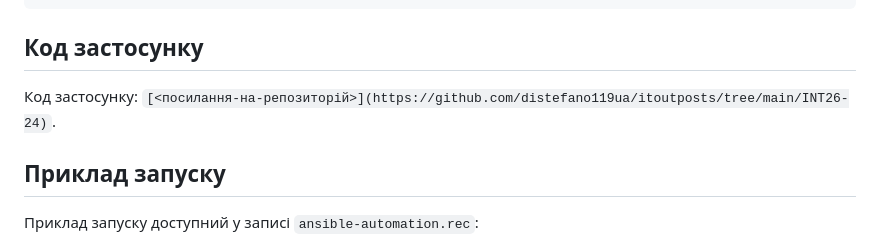
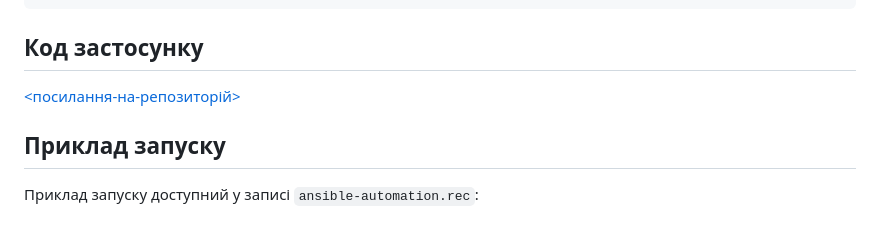
Before and after one commit to distefano119ua/itoutposts, a Markdown page: INT26-37/README.md, the part around the change. GitHub-like rendering.

```diff
--- a/INT26-37/README.md
+++ b/INT26-37/README.md
@@ -173,7 +173,7 @@ backend_image: "{{ public_registry }}/backend:fe1fa430e48f5f79aedb72231a4510cce3
 
 ## Код застосунку
 
-Код застосунку: `[<посилання-на-репозиторій>](https://github.com/distefano119ua/itoutposts/tree/main/INT26-24)`.
+[<посилання-на-репозиторій>](https://github.com/distefano119ua/itoutposts/tree/main/INT26-24)
 
 ## Приклад запуску
 
```
